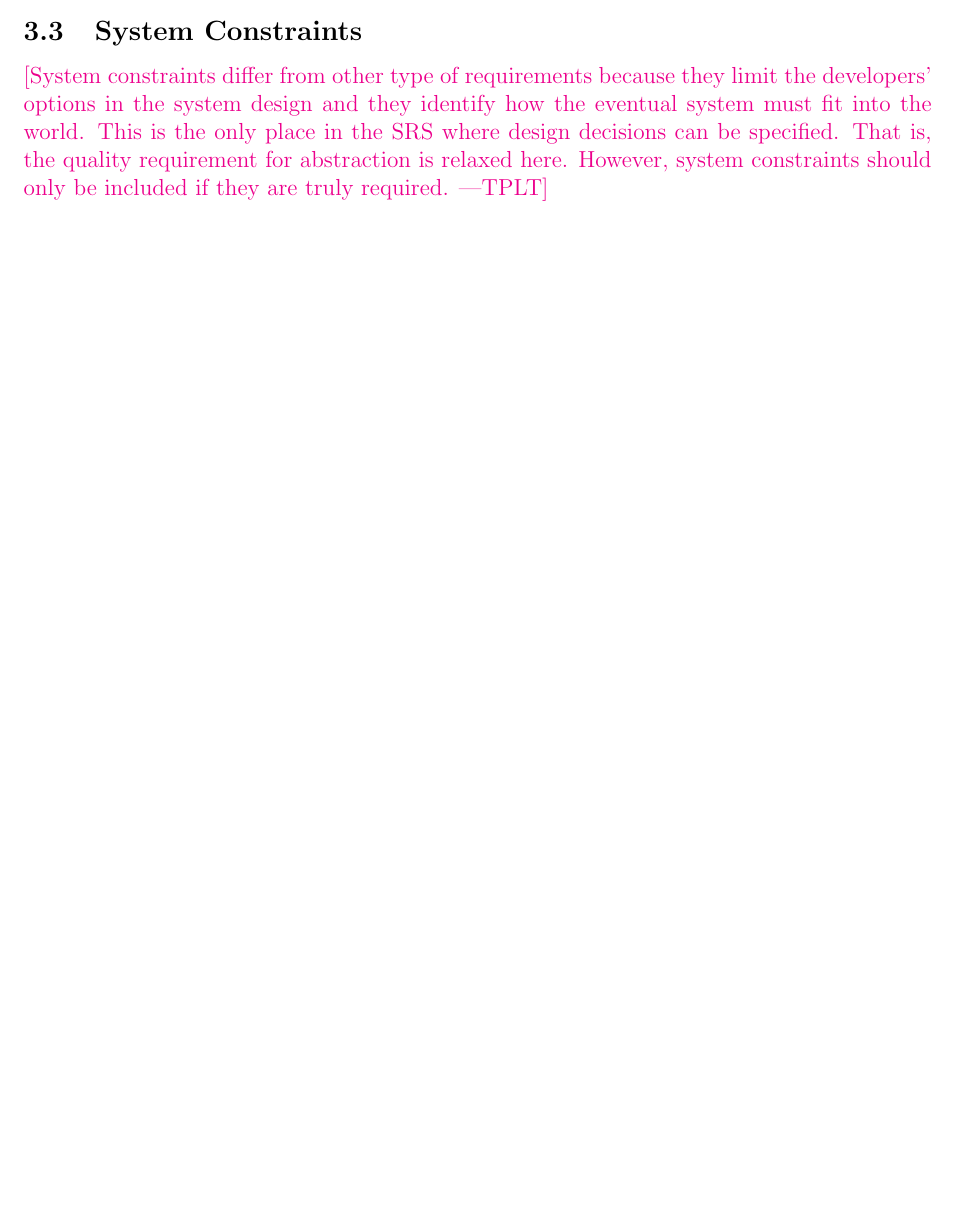
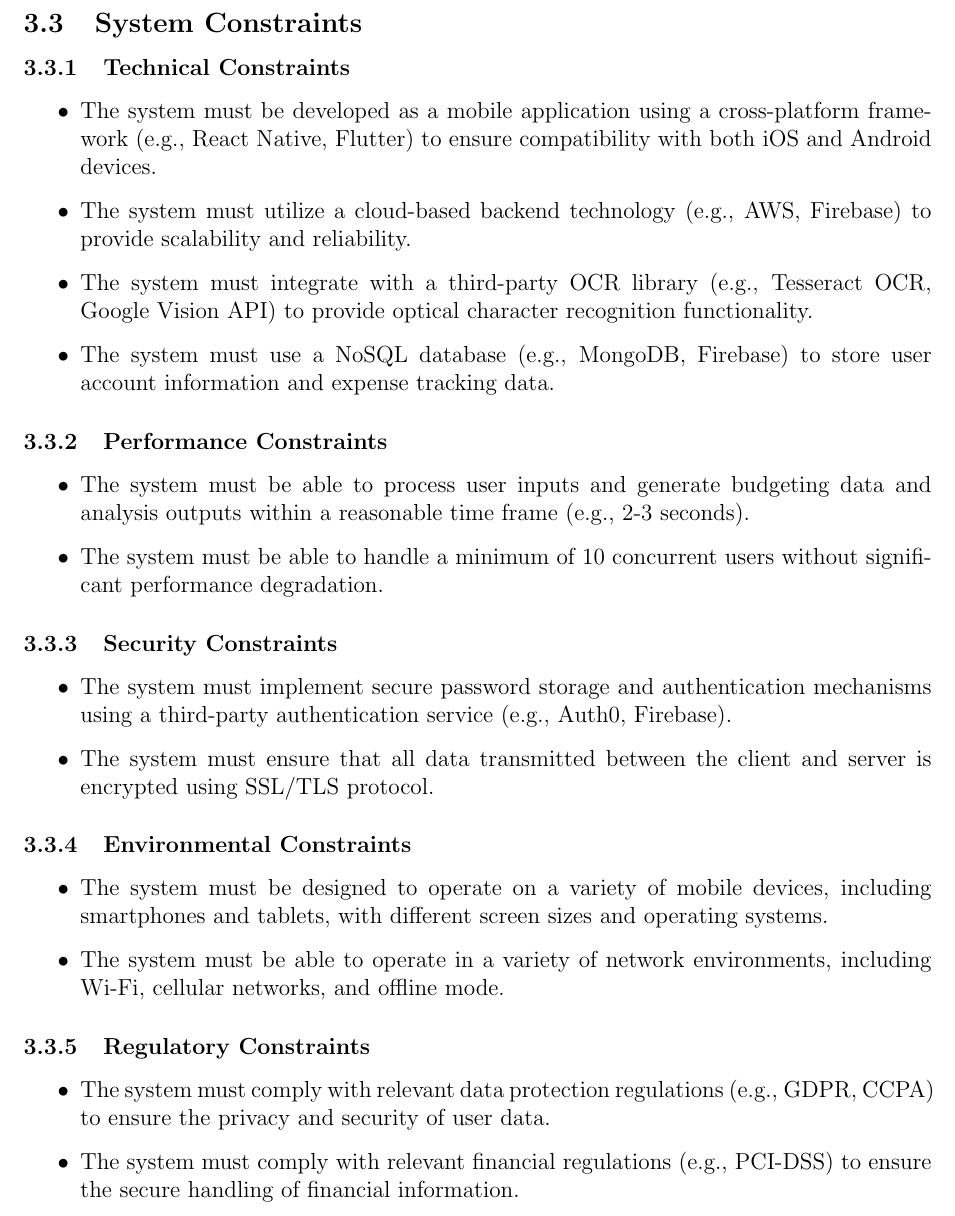
Before and after one commit to angelaw7/capstone, a LaTeX document (docs/SRS/SRS.tex): part of page 11 of 39 before the commit and part of page 12 of 40 after it, cut so that both start at the same text, the shorter picture padded with empty space. Compiled offline with pdfLaTeX.

Commit message:
chore: add in system constraints

```diff
--- a/docs/SRS/SRS.tex
+++ b/docs/SRS/SRS.tex
@@ -430,11 +432,41 @@ The users of the \textit{Plutos} budgeting application can be grouped into four
 \subsection{System Constraints}
 
-\plt{System constraints differ from other type of requirements because they
-  limit the developers' options in the system design and they identify how the
-  eventual system must fit into the world. This is the only place in the SRS
-  where design decisions can be specified.  That is, the quality requirement for
-  abstraction is relaxed here.  However, system constraints should only be
-  included if they are truly required.}
+\subsubsection{Technical Constraints}
+
+\begin{itemize}
+	\item The system must be developed as a mobile application using a cross-platform framework (e.g., React Native, Flutter) to ensure compatibility with both iOS and Android devices.
+	\item The system must utilize a cloud-based backend technology (e.g., AWS, Firebase) to provide scalability and reliability.
+	\item The system must integrate with a third-party OCR library (e.g., Tesseract OCR, Google Vision API) to provide optical character recognition functionality.
+	\item The system must use a NoSQL database (e.g., MongoDB, Firebase) to store user account information and expense tracking data.
+\end{itemize}
+
+\subsubsection{Performance Constraints}
+
+\begin{itemize}
+	\item The system must be able to process user inputs and generate budgeting data and analysis outputs within a reasonable time frame (e.g., 2-3 seconds).
+	\item The system must be able to handle a minimum of 10 concurrent users without significant performance degradation.
+\end{itemize}
+
+\subsubsection{Security Constraints}
+
+\begin{itemize}
+	\item The system must implement secure password storage and authentication mechanisms using a third-party authentication service (e.g., Auth0, Firebase).
+	\item The system must ensure that all data transmitted between the client and server is encrypted using SSL/TLS protocol.
+\end{itemize}
+
+\subsubsection{Environmental Constraints}
+
+\begin{itemize}
+	\item The system must be designed to operate on a variety of mobile devices, including smartphones and tablets, with different screen sizes and operating systems.
+	\item The system must be able to operate in a variety of network environments, including Wi-Fi, cellular networks, and offline mode.
+\end{itemize}
+
+\subsubsection{Regulatory Constraints}
+
+\begin{itemize}
+	\item The system must comply with relevant data protection regulations (e.g., GDPR, CCPA) to ensure the privacy and security of user data.
+	\item The system must comply with relevant financial regulations (e.g., PCI-DSS) to ensure the secure handling of financial information.
+\end{itemize}
 
 \newpage
 
```
Also changed, not shown: docs/SRS/SRS.pdf, docs/SRS/SRS.tex (2 more changed lines).
